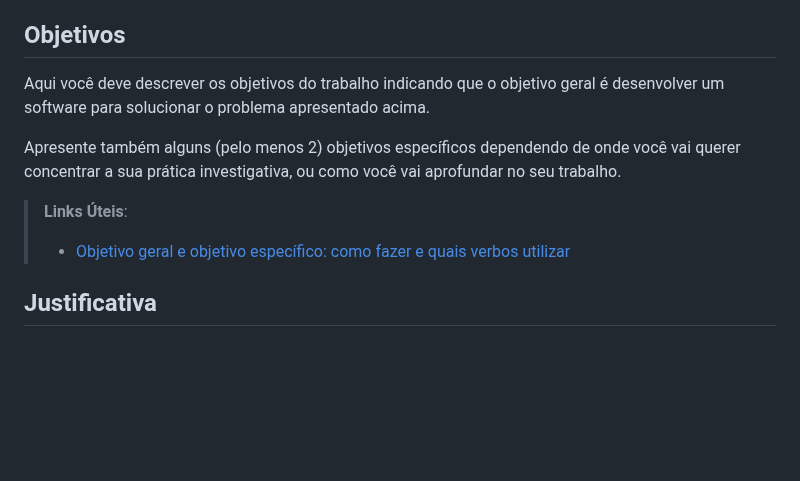
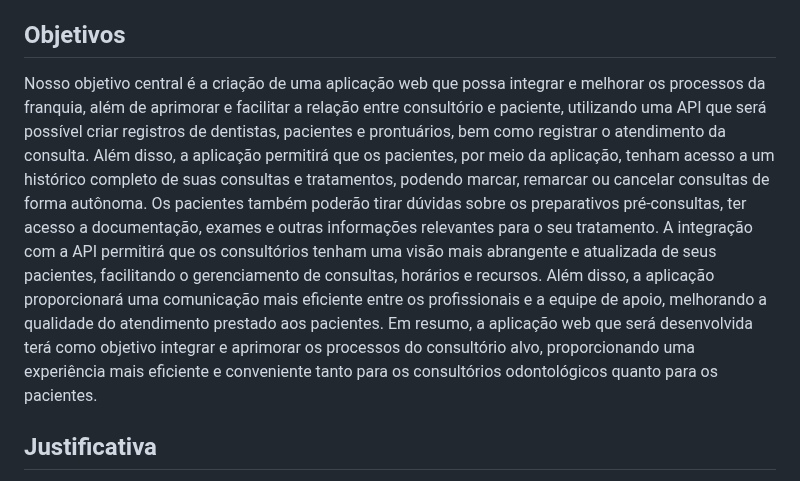
Before and after one commit to ICEI-PUC-Minas-PMV-ADS/pmv-ads-2024-1-e2-proj-int-t5-odontoschedule, a Markdown page: docs/01-Documentação de Contexto.md, the part around the change. GitHub-like rendering; blank space fills up the shorter version.

Commit message:
Objetivo da aplicação adicionado

```diff
--- a/docs/01-Documentação de Contexto.md
+++ b/docs/01-Documentação de Contexto.md
@@ -10,12 +10,10 @@ Atualmente, o consultório xxx, atua em todo o território regional do sudeste,
 
 ## Objetivos
 
-Aqui você deve descrever os objetivos do trabalho indicando que o objetivo geral é desenvolver um software para solucionar o problema apresentado acima.
+Nosso objetivo central é a criação de uma aplicação web que possa integrar e melhorar os processos da franquia, além de aprimorar e facilitar a relação entre consultório e paciente, utilizando uma API que será possível criar registros de dentistas, pacientes e prontuários, bem como registrar o atendimento da consulta.
+Além disso, a aplicação permitirá que os pacientes, por meio da aplicação, tenham acesso a um histórico completo de suas consultas e tratamentos, podendo marcar, remarcar ou cancelar consultas de forma autônoma. Os pacientes também poderão tirar dúvidas sobre os preparativos pré-consultas, ter acesso a documentação, exames e outras informações relevantes para o seu tratamento.
+A integração com a API permitirá que os consultórios tenham uma visão mais abrangente e atualizada de seus pacientes, facilitando o gerenciamento de consultas, horários e recursos. Além disso, a aplicação proporcionará uma comunicação mais eficiente entre os profissionais e a equipe de apoio, melhorando a qualidade do atendimento prestado aos pacientes. Em resumo, a aplicação web que será desenvolvida terá como objetivo integrar e aprimorar os processos do consultório alvo, proporcionando uma experiência mais eficiente e conveniente tanto para os consultórios odontológicos quanto para os pacientes.
 
-Apresente também alguns (pelo menos 2) objetivos específicos dependendo de onde você vai querer concentrar a sua prática investigativa, ou como você vai aprofundar no seu trabalho.
-
-> **Links Úteis**:
-> - [Objetivo geral e objetivo específico: como fazer e quais verbos utilizar](https://blog.mettzer.com/diferenca-entre-objetivo-geral-e-objetivo-especifico/)
 
 ## Justificativa
 
```
